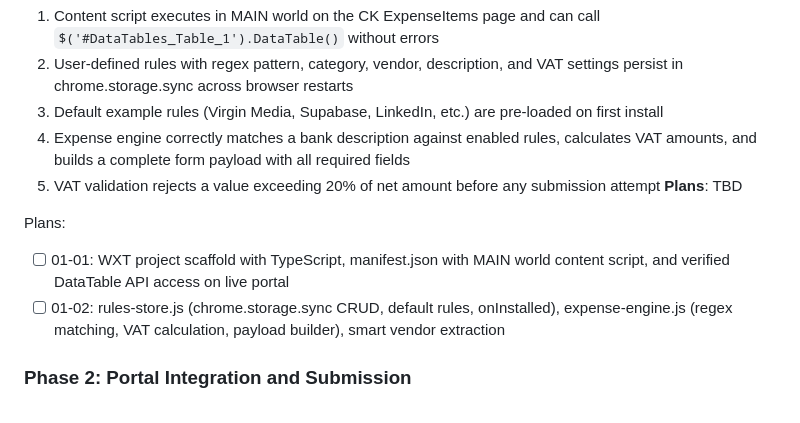
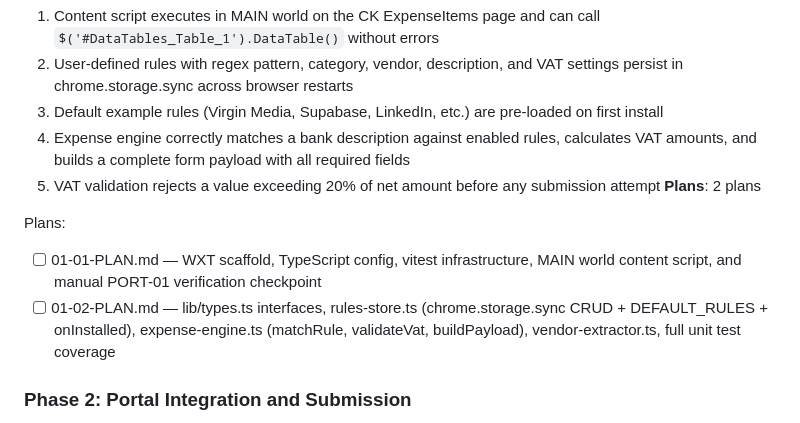
Before and after one commit to darronz/ck-expense-automator, a Markdown page: .planning/ROADMAP.md, the part around the change. Rendered like a GitHub page.

Commit message:
docs(01-foundation-and-data-layer): create phase 1 plans

```diff
--- a/.planning/ROADMAP.md
+++ b/.planning/ROADMAP.md
@@ -29,11 +29,11 @@ Decimal phases appear between their surrounding integers in numeric order.
   3. Default example rules (Virgin Media, Supabase, LinkedIn, etc.) are pre-loaded on first install
   4. Expense engine correctly matches a bank description against enabled rules, calculates VAT amounts, and builds a complete form payload with all required fields
   5. VAT validation rejects a value exceeding 20% of net amount before any submission attempt
-**Plans**: TBD
+**Plans**: 2 plans
 
 Plans:
-- [ ] 01-01: WXT project scaffold with TypeScript, manifest.json with MAIN world content script, and verified DataTable API access on live portal
-- [ ] 01-02: rules-store.js (chrome.storage.sync CRUD, default rules, onInstalled), expense-engine.js (regex matching, VAT calculation, payload builder), smart vendor extraction
+- [ ] 01-01-PLAN.md — WXT scaffold, TypeScript config, vitest infrastructure, MAIN world content script, and manual PORT-01 verification checkpoint
+- [ ] 01-02-PLAN.md — lib/types.ts interfaces, rules-store.ts (chrome.storage.sync CRUD + DEFAULT_RULES + onInstalled), expense-engine.ts (matchRule, validateVat, buildPayload), vendor-extractor.ts, full unit test coverage
 
 ### Phase 2: Portal Integration and Submission
 **Goal**: The extension can read all suspense items from the CK DataTable and submit a single expense via fetch() POST with correct error detection
```
Also changed, not shown: 2 other files.
